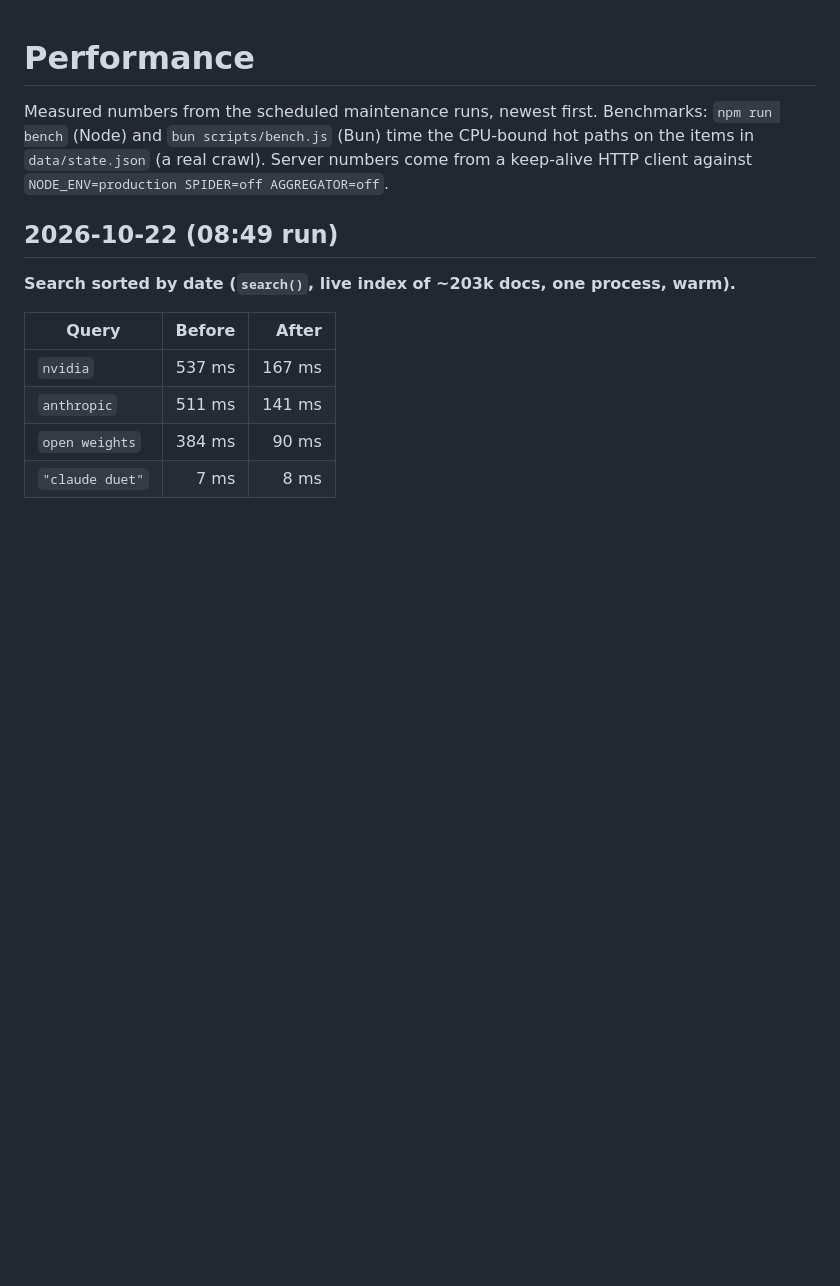
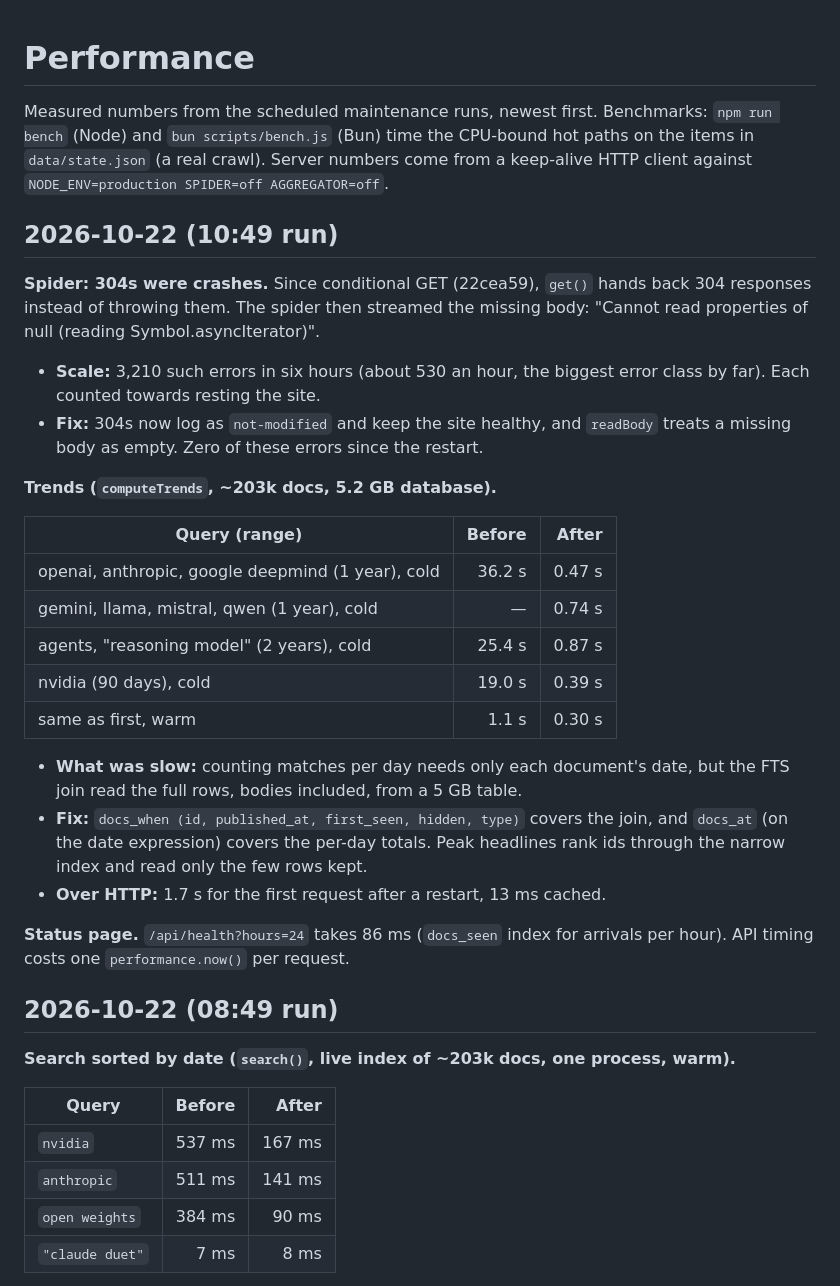
Before and after one commit to denizoral/News, a Markdown page: docs/PERFORMANCE.md, the part around the change. Rendered like a GitHub page; blank space fills up the shorter version.

```diff
--- a/docs/PERFORMANCE.md
+++ b/docs/PERFORMANCE.md
@@ -4,6 +4,40 @@ Measured numbers from the scheduled maintenance runs, newest first. Benchmarks:
 `npm run bench` (Node) and `bun scripts/bench.js` (Bun) time the CPU-bound hot
 paths on the items in `data/state.json` (a real crawl). Server numbers come from
 a keep-alive HTTP client against `NODE_ENV=production SPIDER=off AGGREGATOR=off`.
+
+## 2026-10-22 (10:49 run)
+
+**Spider: 304s were crashes.** Since conditional GET (22cea59), `get()`
+hands back 304 responses instead of throwing them. The spider then streamed
+the missing body: "Cannot read properties of null (reading
+Symbol.asyncIterator)".
+- **Scale:** 3,210 such errors in six hours (about 530 an hour, the biggest
+  error class by far). Each counted towards resting the site.
+- **Fix:** 304s now log as `not-modified` and keep the site healthy, and
+  `readBody` treats a missing body as empty. Zero of these errors since the
+  restart.
+
+**Trends (`computeTrends`, ~203k docs, 5.2 GB database).**
+
+| Query (range) | Before | After |
+| --- | ---: | ---: |
+| openai, anthropic, google deepmind (1 year), cold | 36.2 s | 0.47 s |
+| gemini, llama, mistral, qwen (1 year), cold | — | 0.74 s |
+| agents, "reasoning model" (2 years), cold | 25.4 s | 0.87 s |
+| nvidia (90 days), cold | 19.0 s | 0.39 s |
+| same as first, warm | 1.1 s | 0.30 s |
+
+- **What was slow:** counting matches per day needs only each document's
+  date, but the FTS join read the full rows, bodies included, from a 5 GB
+  table.
+- **Fix:** `docs_when (id, published_at, first_seen, hidden, type)` covers the
+  join, and `docs_at` (on the date expression) covers the per-day totals.
+  Peak headlines rank ids through the narrow index and read only the few
+  rows kept.
+- **Over HTTP:** 1.7 s for the first request after a restart, 13 ms cached.
+
+**Status page.** `/api/health?hours=24` takes 86 ms (`docs_seen` index for
+arrivals per hour). API timing costs one `performance.now()` per request.
 
 ## 2026-10-22 (08:49 run)
 
```
Also changed, not shown: FEATURES.md (+60 -0 lines).
